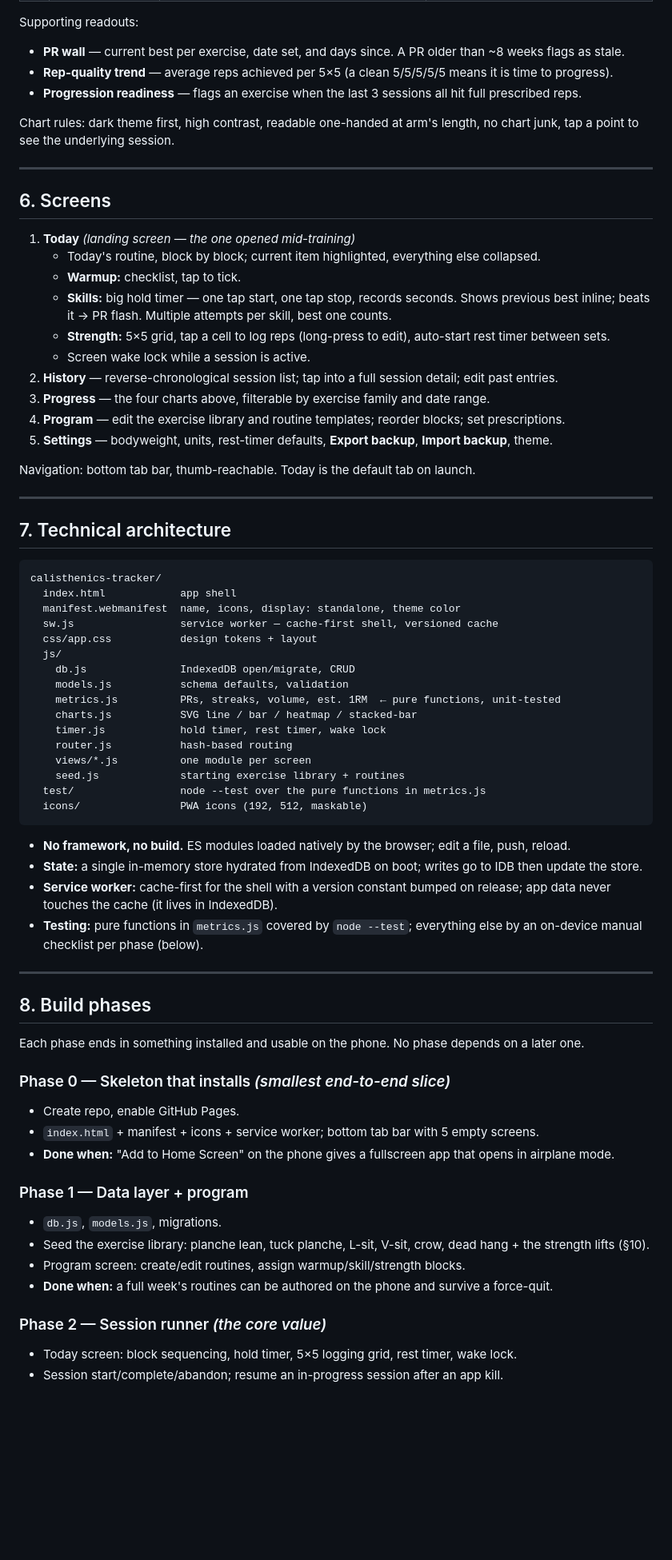
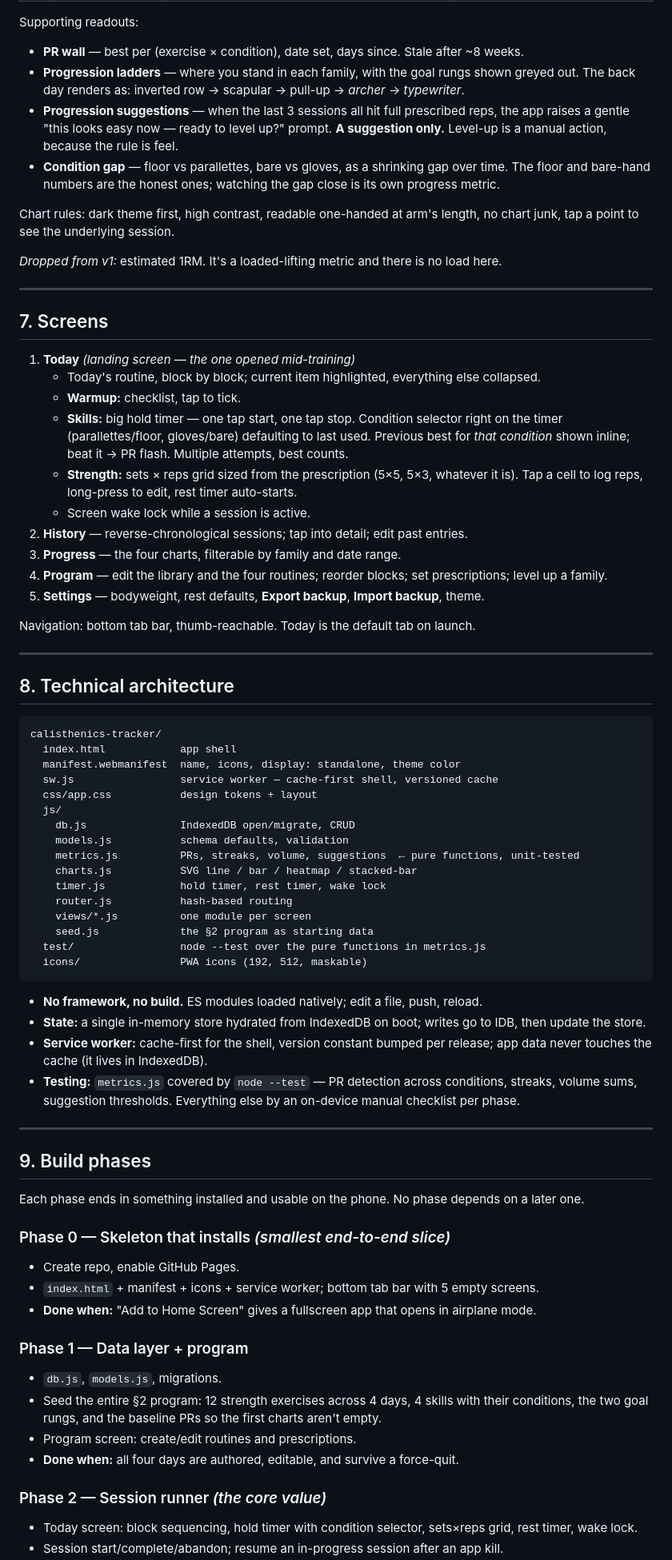
Before and after one commit to HeyyMaxx/projectportfolio, a Markdown page: docs/calisthenics-tracker-plan.md, the part around one of its changes. Shown at 80% size. Rendered like a GitHub page; blank space fills up the shorter version.

````diff
--- a/docs/calisthenics-tracker-plan.md
+++ b/docs/calisthenics-tracker-plan.md
@@ -120,33 +180,42 @@ The part worth getting right. Four chart primitives, reused everywhere.
 
 Supporting readouts:
-- **PR wall** — current best per exercise, date set, and days since. A PR older than ~8 weeks flags as stale.
-- **Rep-quality trend** — average reps achieved per 5×5 (a clean 5/5/5/5/5 means it is time to progress).
-- **Progression readiness** — flags an exercise when the last 3 sessions all hit full prescribed reps.
+- **PR wall** — best per (exercise × condition), date set, days since. Stale after ~8 weeks.
+- **Progression ladders** — where you stand in each family, with the goal rungs shown greyed out.
+  The back day renders as: inverted row → scapular → pull-up → *archer* → *typewriter*.
+- **Progression suggestions** — when the last 3 sessions all hit full prescribed reps, the app raises a
+  gentle "this looks easy now — ready to level up?" prompt. **A suggestion only.** Level-up is a manual
+  action, because the rule is feel.
+- **Condition gap** — floor vs parallettes, bare vs gloves, as a shrinking gap over time. The floor and
+  bare-hand numbers are the honest ones; watching the gap close is its own progress metric.
 
 Chart rules: dark theme first, high contrast, readable one-handed at arm's length, no chart junk,
 tap a point to see the underlying session.
 
+*Dropped from v1:* estimated 1RM. It's a loaded-lifting metric and there is no load here.
+
 ---
 
-## 6. Screens
+## 7. Screens
 
 1. **Today** *(landing screen — the one opened mid-training)*
    - Today's routine, block by block; current item highlighted, everything else collapsed.
    - **Warmup:** checklist, tap to tick.
-   - **Skills:** big hold timer — one tap start, one tap stop, records seconds. Shows previous best inline;
-     beats it → PR flash. Multiple attempts per skill, best one counts.
-   - **Strength:** 5×5 grid, tap a cell to log reps (long-press to edit), auto-start rest timer between sets.
+   - **Skills:** big hold timer — one tap start, one tap stop. Condition selector right on the timer
+     (parallettes/floor, gloves/bare) defaulting to last used. Previous best for *that condition* shown
+     inline; beat it → PR flash. Multiple attempts, best counts.
+   - **Strength:** sets × reps grid sized from the prescription (5×5, 5×3, whatever it is). Tap a cell
+     to log reps, long-press to edit, rest timer auto-starts.
    - Screen wake lock while a session is active.
-2. **History** — reverse-chronological session list; tap into a full session detail; edit past entries.
-3. **Progress** — the four charts above, filterable by exercise family and date range.
-4. **Program** — edit the exercise library and routine templates; reorder blocks; set prescriptions.
-5. **Settings** — bodyweight, units, rest-timer defaults, **Export backup**, **Import backup**, theme.
+2. **History** — reverse-chronological sessions; tap into detail; edit past entries.
+3. **Progress** — the four charts, filterable by family and date range.
+4. **Program** — edit the library and the four routines; reorder blocks; set prescriptions; level up a family.
+5. **Settings** — bodyweight, rest defaults, **Export backup**, **Import backup**, theme.
 
 Navigation: bottom tab bar, thumb-reachable. Today is the default tab on launch.
 
 ---
 
-## 7. Technical architecture
+## 8. Technical architecture
 
 ```
 calisthenics-tracker/
@@ -157,40 +226,41 @@ calisthenics-tracker/
   js/
     db.js               IndexedDB open/migrate, CRUD
     models.js           schema defaults, validation
-    metrics.js          PRs, streaks, volume, est. 1RM  ← pure functions, unit-tested
+    metrics.js          PRs, streaks, volume, suggestions  ← pure functions, unit-tested
     charts.js           SVG line / bar / heatmap / stacked-bar
     timer.js            hold timer, rest timer, wake lock
     router.js           hash-based routing
     views/*.js          one module per screen
-    seed.js             starting exercise library + routines
+    seed.js             the §2 program as starting data
   test/                 node --test over the pure functions in metrics.js
   icons/                PWA icons (192, 512, maskable)
 ```
 
-- **No framework, no build.** ES modules loaded natively by the browser; edit a file, push, reload.
-- **State:** a single in-memory store hydrated from IndexedDB on boot; writes go to IDB then update the store.
-- **Service worker:** cache-first for the shell with a version constant bumped on release; app data never
+- **No framework, no build.** ES modules loaded natively; edit a file, push, reload.
+- **State:** a single in-memory store hydrated from IndexedDB on boot; writes go to IDB, then update the store.
+- **Service worker:** cache-first for the shell, version constant bumped per release; app data never
   touches the cache (it lives in IndexedDB).
-- **Testing:** pure functions in `metrics.js` covered by `node --test`; everything else by an on-device
-  manual checklist per phase (below).
+- **Testing:** `metrics.js` covered by `node --test` — PR detection across conditions, streaks, volume
+  sums, suggestion thresholds. Everything else by an on-device manual checklist per phase.
 
 ---
 
-## 8. Build phases
+## 9. Build phases
 
 Each phase ends in something installed and usable on the phone. No phase depends on a later one.
 
 ### Phase 0 — Skeleton that installs *(smallest end-to-end slice)*
 - Create repo, enable GitHub Pages.
 - `index.html` + manifest + icons + service worker; bottom tab bar with 5 empty screens.
-- **Done when:** "Add to Home Screen" on the phone gives a fullscreen app that opens in airplane mode.
+- **Done when:** "Add to Home Screen" gives a fullscreen app that opens in airplane mode.
 
 ### Phase 1 — Data layer + program
 - `db.js`, `models.js`, migrations.
-- Seed the exercise library: planche lean, tuck planche, L-sit, V-sit, crow, dead hang + the strength lifts (§10).
-- Program screen: create/edit routines, assign warmup/skill/strength blocks.
-- **Done when:** a full week's routines can be authored on the phone and survive a force-quit.
+- Seed the entire §2 program: 12 strength exercises across 4 days, 4 skills with their conditions,
+  the two goal rungs, and the baseline PRs so the first charts aren't empty.
+- Program screen: create/edit routines and prescriptions.
+- **Done when:** all four days are authored, editable, and survive a force-quit.
 
 ### Phase 2 — Session runner *(the core value)*
-- Today screen: block sequencing, hold timer, 5×5 logging grid, rest timer, wake lock.
+- Today screen: block sequencing, hold timer with condition selector, sets×reps grid, rest timer, wake lock.
 - Session start/complete/abandon; resume an in-progress session after an app kill.
````
Also changed, not shown: other parts of docs/calisthenics-tracker-plan.md (+140 -75 lines).
